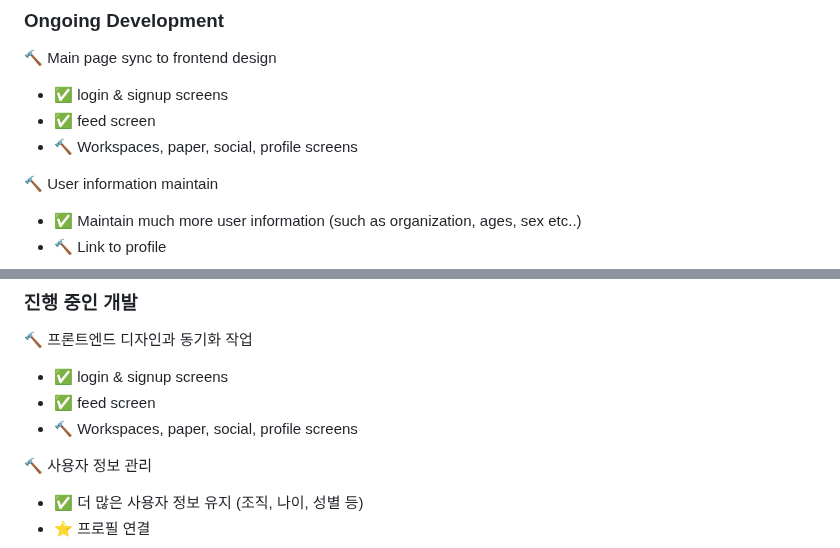
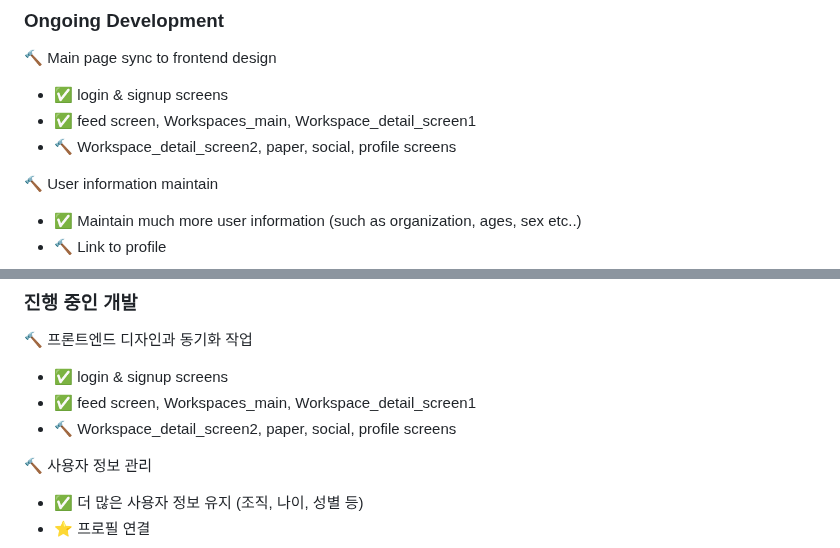
Before and after one commit to minhjih/dailyexp, a Markdown page: README.md, 2 parts joined by grey strips. GitHub-like rendering.

```diff
--- a/README.md
+++ b/README.md
@@ -58,8 +58,8 @@ Glimpse is an innovative research tracking and knowledge sharing platform design
 ### Ongoing Development
 🔨 Main page sync to frontend design
 - ✅ login & signup screens
-- ✅ feed screen
-- 🔨 Workspaces, paper, social, profile screens
+- ✅ feed screen, Workspaces_main, Workspace_detail_screen1
+- 🔨 Workspace_detail_screen2, paper, social, profile screens
 
 🔨 User information maintain
 - ✅ Maintain much more user information (such as organization, ages, sex etc..)
@@ -158,8 +158,8 @@ Project Link: [https://github.com/minhjih/dailyexp](https://github.com/minhjih/d
 ### 진행 중인 개발
 🔨 프론트엔드 디자인과 동기화 작업
 - ✅ login & signup screens
-- ✅ feed screen
-- 🔨 Workspaces, paper, social, profile screens
+- ✅ feed screen, Workspaces_main, Workspace_detail_screen1
+- 🔨 Workspace_detail_screen2, paper, social, profile screens
 
 🔨 사용자 정보 관리
 - ✅ 더 많은 사용자 정보 유지 (조직, 나이, 성별 등)
```
